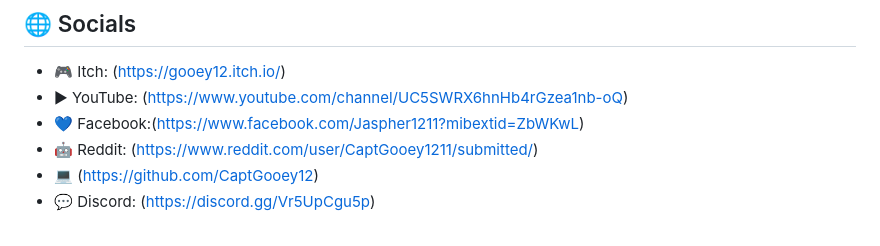
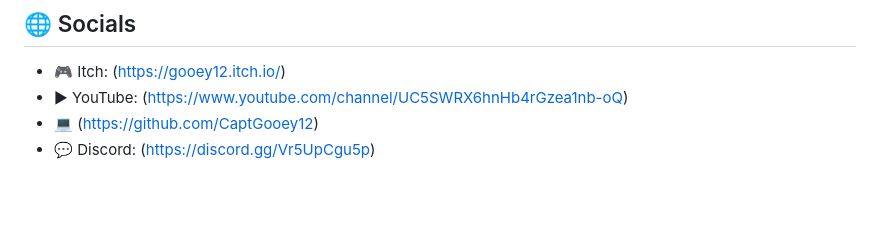
Before and after one commit to Gooey12/Gooey12, a Markdown page: README.md, the part around the change. GitHub-like rendering; blank space fills up the shorter version.

```diff
--- a/README.md
+++ b/README.md
@@ -11,8 +11,6 @@ Hi, I'm Gooey, a developer with a strong passion for programming and game develo
 
 - 🎮 Itch: (https://gooey12.itch.io/)
 - ▶ YouTube: (https://www.youtube.com/channel/UC5SWRX6hnHb4rGzea1nb-oQ)
-- 💙 Facebook:(https://www.facebook.com/Jaspher1211?mibextid=ZbWKwL)
-- 🤖 Reddit: (https://www.reddit.com/user/CaptGooey1211/submitted/)
 - 💻 (https://github.com/CaptGooey12)
 - 💬 Discord: (https://discord.gg/Vr5UpCgu5p)
 
```
